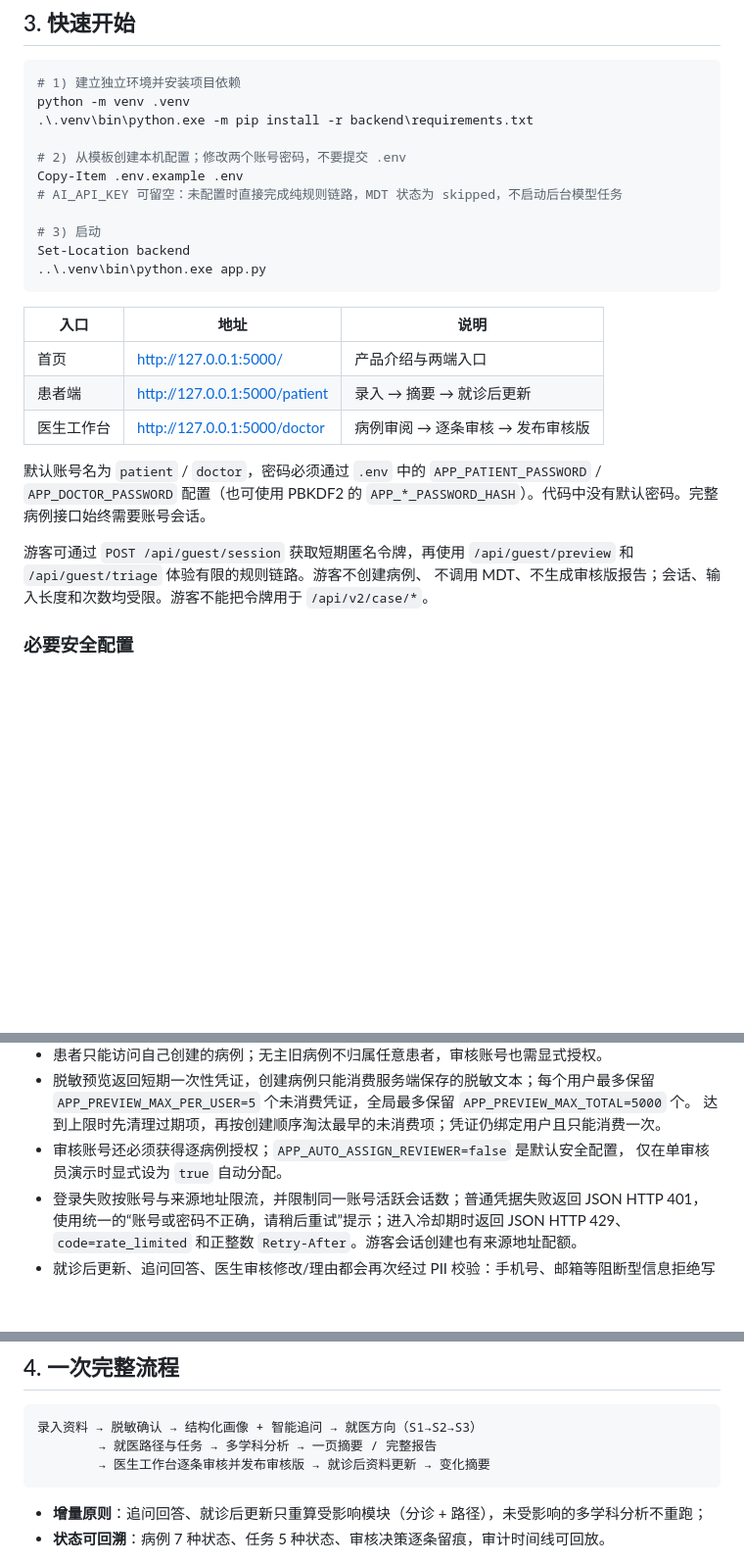
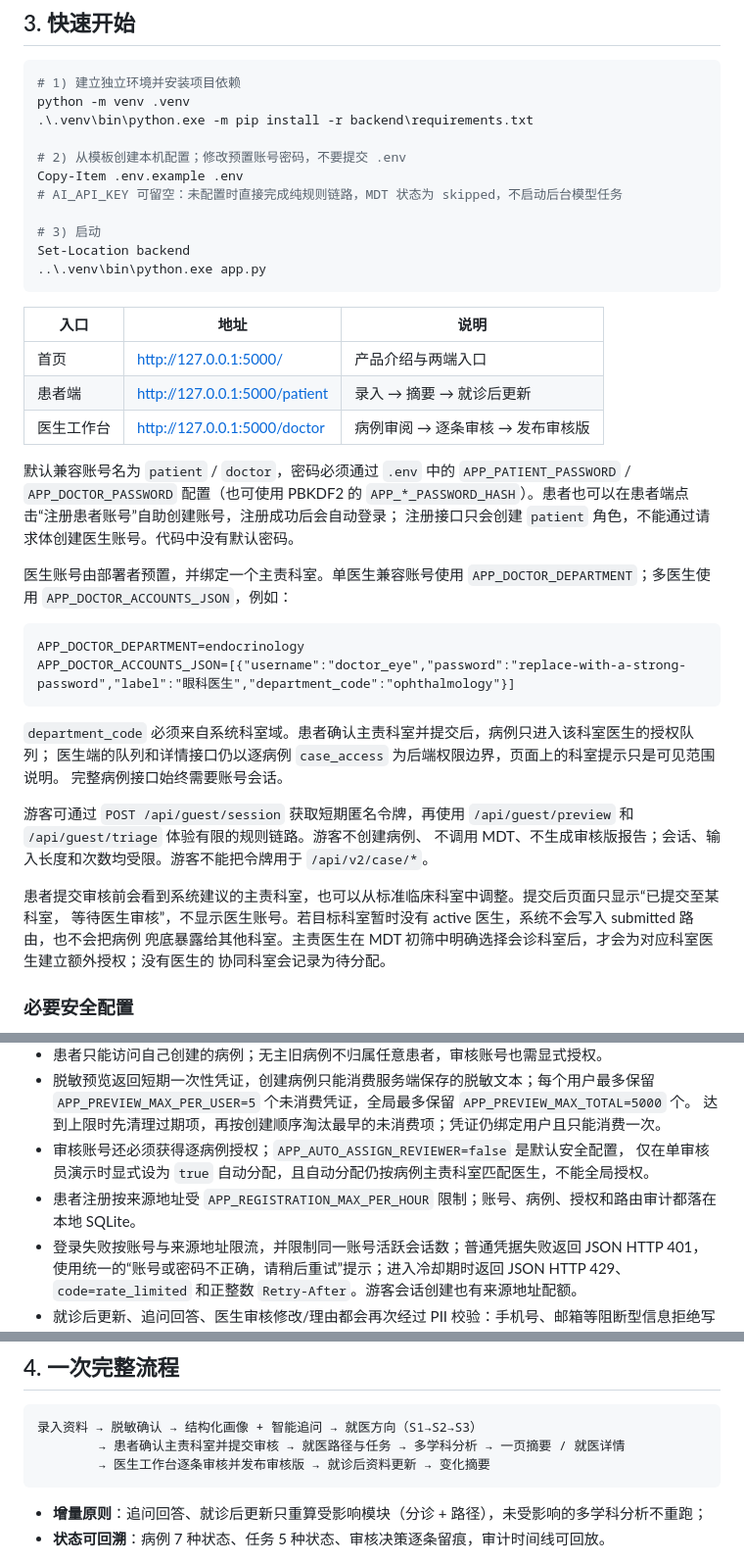
Before and after one commit to DCDCZSX/aic_competition, a Markdown page: README.md, 3 parts joined by grey strips. Shown at 98% size. Drawn GitHub-style; blank space fills up the shorter version.

Commit message:
docs: document patient registration and department routing

````diff
--- a/README.md
+++ b/README.md
@@ -39,7 +39,7 @@
 python -m venv .venv
 .\.venv\bin\python.exe -m pip install -r backend\requirements.txt
 
-# 2) 从模板创建本机配置；修改两个账号密码，不要提交 .env
+# 2) 从模板创建本机配置；修改预置账号密码，不要提交 .env
 Copy-Item .env.example .env
 # AI_API_KEY 可留空：未配置时直接完成纯规则链路，MDT 状态为 skipped，不启动后台模型任务
 
@@ -54,14 +54,32 @@ Set-Location backend
 | 患者端 | http://127.0.0.1:5000/patient | 录入 → 摘要 → 就诊后更新 |
 | 医生工作台 | http://127.0.0.1:5000/doctor | 病例审阅 → 逐条审核 → 发布审核版 |
 
-默认账号名为 `patient` / `doctor`，密码必须通过 `.env` 中的
+默认兼容账号名为 `patient` / `doctor`，密码必须通过 `.env` 中的
 `APP_PATIENT_PASSWORD` / `APP_DOCTOR_PASSWORD` 配置（也可使用 PBKDF2 的
-`APP_*_PASSWORD_HASH`）。代码中没有默认密码。完整病例接口始终需要账号会话。
+`APP_*_PASSWORD_HASH`）。患者也可以在患者端点击“注册患者账号”自助创建账号，注册成功后会自动登录；
+注册接口只会创建 `patient` 角色，不能通过请求体创建医生账号。代码中没有默认密码。
+
+医生账号由部署者预置，并绑定一个主责科室。单医生兼容账号使用 `APP_DOCTOR_DEPARTMENT`；多医生使用
+`APP_DOCTOR_ACCOUNTS_JSON`，例如：
+
+```dotenv
+APP_DOCTOR_DEPARTMENT=endocrinology
+APP_DOCTOR_ACCOUNTS_JSON=[{"username":"doctor_eye","password":"replace-with-a-strong-password","label":"眼科医生","department_code":"ophthalmology"}]
+```
+
+`department_code` 必须来自系统科室域。患者确认主责科室并提交后，病例只进入该科室医生的授权队列；
+医生端的队列和详情接口仍以逐病例 `case_access` 为后端权限边界，页面上的科室提示只是可见范围说明。
+完整病例接口始终需要账号会话。
 
 游客可通过 `POST /api/guest/session` 获取短期匿名令牌，再使用
 `/api/guest/preview` 和 `/api/guest/triage` 体验有限的规则链路。游客不创建病例、
 不调用 MDT、不生成审核版报告；会话、输入长度和次数均受限。游客不能把令牌用于
 `/api/v2/case/*`。
+
+患者提交审核前会看到系统建议的主责科室，也可以从标准临床科室中调整。提交后页面只显示“已提交至某科室，
+等待医生审核”，不显示医生账号。若目标科室暂时没有 active 医生，系统不会写入 submitted 路由，也不会把病例
+兜底暴露给其他科室。主责医生在 MDT 初筛中明确选择会诊科室后，才会为对应科室医生建立额外授权；没有医生的
+协同科室会记录为待分配。
 
 ### 必要安全配置
 
@@ -78,7 +96,8 @@ Set-Location backend
   `APP_PREVIEW_MAX_PER_USER=5` 个未消费凭证，全局最多保留 `APP_PREVIEW_MAX_TOTAL=5000` 个。
   达到上限时先清理过期项，再按创建顺序淘汰最早的未消费项；凭证仍绑定用户且只能消费一次。
 - 审核账号还必须获得逐病例授权；`APP_AUTO_ASSIGN_REVIEWER=false` 是默认安全配置，
-  仅在单审核员演示时显式设为 `true` 自动分配。
+  仅在单审核员演示时显式设为 `true` 自动分配，且自动分配仍按病例主责科室匹配医生，不能全局授权。
+- 患者注册按来源地址受 `APP_REGISTRATION_MAX_PER_HOUR` 限制；账号、病例、授权和路由审计都落在本地 SQLite。
 - 登录失败按账号与来源地址限流，并限制同一账号活跃会话数；普通凭据失败返回 JSON HTTP 401，
   使用统一的“账号或密码不正确，请稍后重试”提示；进入冷却期时返回 JSON HTTP 429、`code=rate_limited`
   和正整数 `Retry-After`。游客会话创建也有来源地址配额。
@@ -108,7 +127,7 @@ Set-Location backend
 
 ```
 录入资料 → 脱敏确认 → 结构化画像 + 智能追问 → 就医方向（S1→S2→S3）
-        → 就医路径与任务 → 多学科分析 → 一页摘要 / 完整报告
+        → 患者确认主责科室并提交审核 → 就医路径与任务 → 多学科分析 → 一页摘要 / 就医详情
         → 医生工作台逐条审核并发布审核版 → 就诊后资料更新 → 变化摘要
 ```
 
````
Also changed, not shown: other parts of README.md (+2 -2 lines), docs/UI设计说明-医生端审核台.md (+3 -2 lines), docs/UI设计说明-患者端.md (+9 -7 lines).
